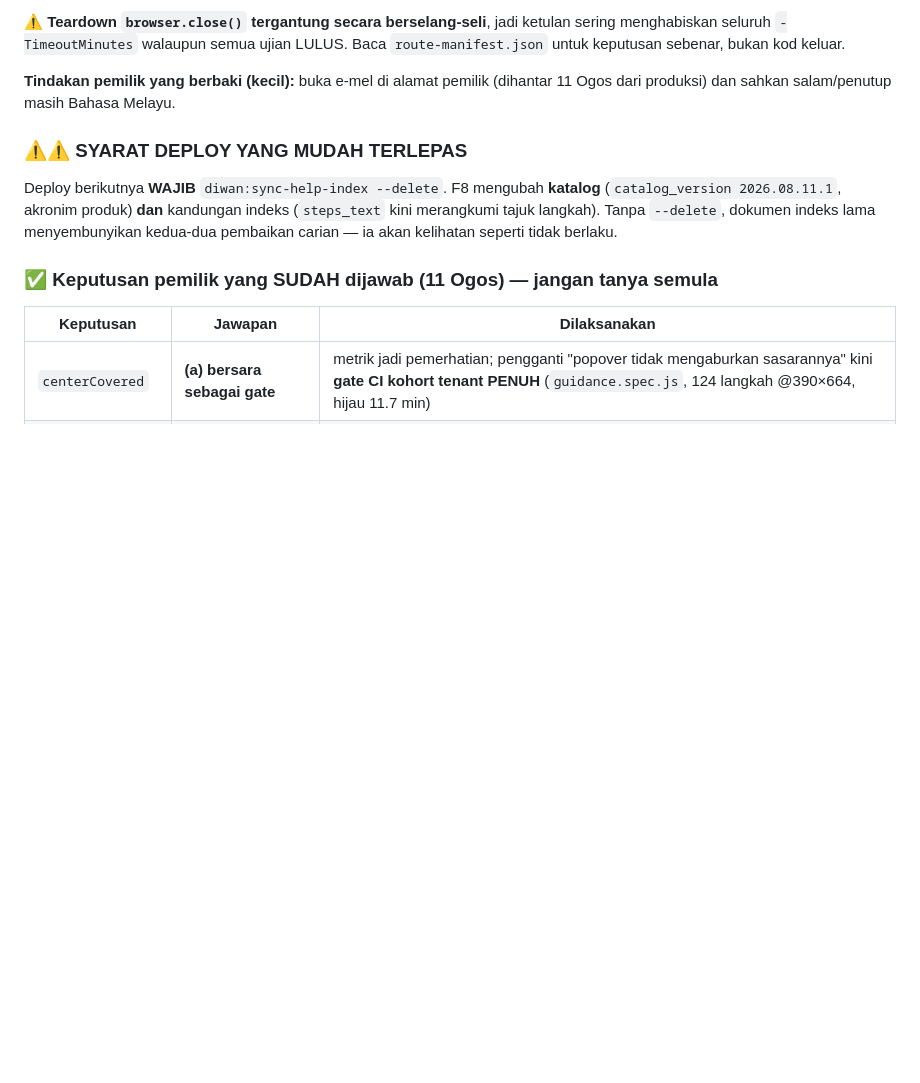
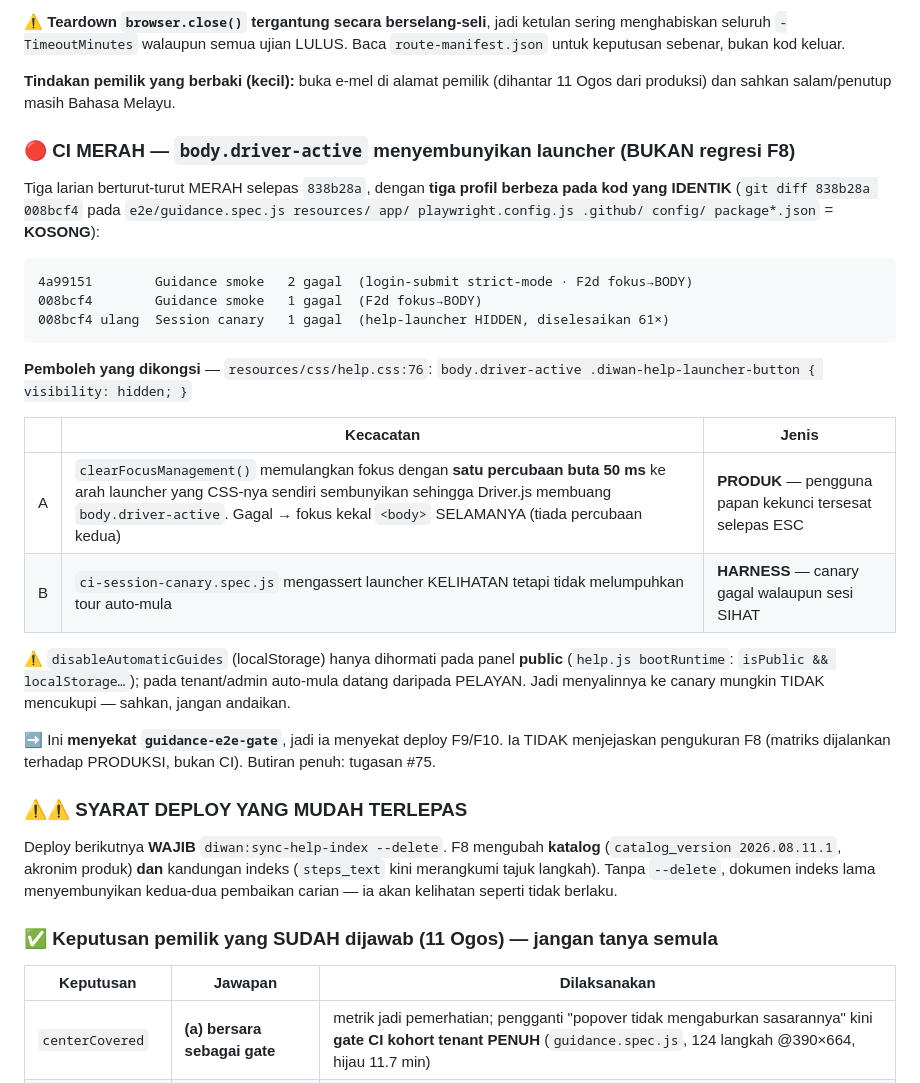
Before and after one commit to hakimalek27/Sistem-Pengurusan-Dokumen-Masjid, a Markdown page: HANDOVER.md, the part around the change. Rendered like a GitHub page; blank space fills up the shorter version.

Commit message:
docs(f8): CI merah didiagnosis — `body.driver-active` menyembunyikan launcher (2 kecacatan)
TIGA larian MERAH berturut-turut dengan TIGA profil berbeza pada kod IDENTIK (diff kosong pada
semua laluan produk/gate/config/kebergantungan) — jadi bukan regresi F8, dan bukan "flake"
tanpa penjelasan.

Pemboleh dikongsi disahkan dalam kod (`help.css:76`): `body.driver-active` menyembunyikan
butang Pembantu Diwan. Dua perkara bergantung padanya tanpa perlindungan:

A (PRODUK) `clearFocusManagement()` memulangkan fokus dgn SATU percubaan buta 50 ms ke arah
  elemen yang CSS-nya sendiri sembunyikan sehingga Driver.js membuang kelas itu. Gagal →
  fokus kekal <body> selamanya. Pengguna papan kekunci tersesat selepas ESC.
B (HARNESS) `ci-session-canary.spec.js` mengassert launcher KELIHATAN tanpa melumpuhkan tour
  auto-mula → canary gagal walaupun sesi sihat.

⚠️ `disableAutomaticGuides` hanya dihormati pada panel public; pada tenant/admin auto-mula
datang daripada pelayan — jadi ubatnya belum pasti. Tidak dibaiki dalam commit ini: membaiki
perlumbaan masa tanpa reproduksi ialah cara menghasilkan gate hijau yang tidak menguji apa-apa.

Menyekat guidance-e2e-gate → menyekat deploy F9/F10. TIDAK menjejaskan pengukuran F8.

Co-Authored-By: Claude Opus 5 <noreply@anthropic.com>
Claude-Session: https://claude.ai/code/session_01VcqkMaF7RVVE9p1teWg72T

````diff
--- a/HANDOVER.md
+++ b/HANDOVER.md
@@ -64,6 +64,33 @@ untuk keputusan sebenar, bukan kod keluar.
 
 **Tindakan pemilik yang berbaki (kecil):** buka e-mel di alamat pemilik (dihantar 11 Ogos dari
 produksi) dan sahkan salam/penutup masih Bahasa Melayu.
+
+### 🔴 CI MERAH — `body.driver-active` menyembunyikan launcher (BUKAN regresi F8)
+
+Tiga larian berturut-turut MERAH selepas `838b28a`, dengan **tiga profil berbeza pada kod yang
+IDENTIK** (`git diff 838b28a 008bcf4` pada `e2e/guidance.spec.js resources/ app/
+playwright.config.js .github/ config/ package*.json` = **KOSONG**):
+
+```
+4a99151        Guidance smoke   2 gagal  (login-submit strict-mode · F2d fokus→BODY)
+008bcf4        Guidance smoke   1 gagal  (F2d fokus→BODY)
+008bcf4 ulang  Session canary   1 gagal  (help-launcher HIDDEN, diselesaikan 61×)
+```
+
+**Pemboleh yang dikongsi** — `resources/css/help.css:76`:
+`body.driver-active .diwan-help-launcher-button { visibility: hidden; }`
+
+| | Kecacatan | Jenis |
+|---|---|---|
+| A | `clearFocusManagement()` memulangkan fokus dengan **satu percubaan buta 50 ms** ke arah launcher yang CSS-nya sendiri sembunyikan sehingga Driver.js membuang `body.driver-active`. Gagal → fokus kekal `<body>` SELAMANYA (tiada percubaan kedua) | **PRODUK** — pengguna papan kekunci tersesat selepas ESC |
+| B | `ci-session-canary.spec.js` mengassert launcher KELIHATAN tetapi tidak melumpuhkan tour auto-mula | **HARNESS** — canary gagal walaupun sesi SIHAT |
+
+⚠️ `disableAutomaticGuides` (localStorage) hanya dihormati pada panel **public**
+(`help.js bootRuntime`: `isPublic && localStorage…`); pada tenant/admin auto-mula datang
+daripada PELAYAN. Jadi menyalinnya ke canary mungkin TIDAK mencukupi — sahkan, jangan andaikan.
+
+➡️ Ini **menyekat `guidance-e2e-gate`**, jadi ia menyekat deploy F9/F10. Ia TIDAK menjejaskan
+pengukuran F8 (matriks dijalankan terhadap PRODUKSI, bukan CI). Butiran penuh: tugasan #75.
 
 ### ⚠️⚠️ SYARAT DEPLOY YANG MUDAH TERLEPAS
 
````
